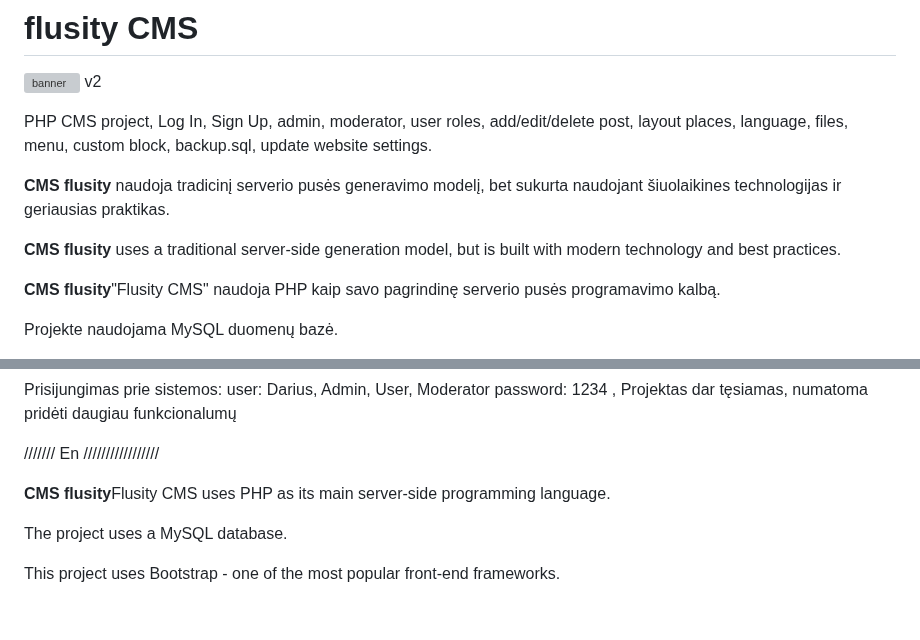
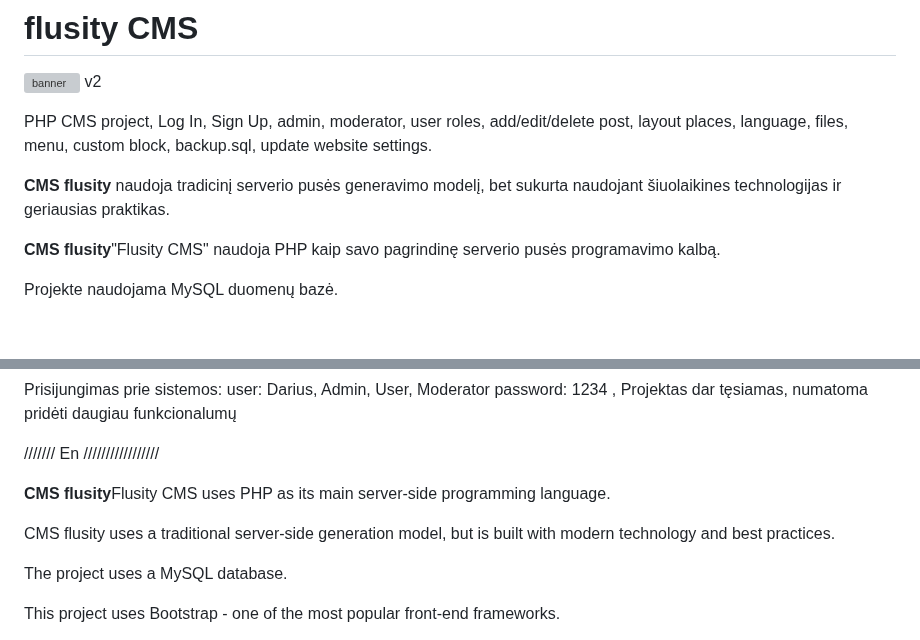
Before and after one commit to flusity/flusity-CMS, a Markdown page: README.md, 2 parts joined by grey strips. GitHub-like rendering; blank space fills up the shorter version; grey boxes are pictures that could not be loaded.

Commit message:
Update README.md
Signed-off-by: Darius Jakaitis <105962203+gripas@users.noreply.github.com>

```diff
--- a/README.md
+++ b/README.md
@@ -3,8 +3,6 @@
 
 <p>PHP CMS project, Log In, Sign Up, admin, moderator, user roles, add/edit/delete post, layout places, language, files, menu, custom block, backup.sql, update website settings.</p>
 <p><b>CMS flusity</b> naudoja tradicinį serverio pusės generavimo modelį, bet sukurta naudojant šiuolaikines technologijas ir geriausias praktikas.</p>
-<p><b>CMS flusity</b> uses a traditional server-side generation model, but is built with modern technology and best practices.</p>
-
 
 <p><b>CMS flusity</b>"Flusity CMS"</b> naudoja PHP kaip savo pagrindinę serverio pusės programavimo kalbą.<p>
 <p>Projekte naudojama MySQL duomenų bazė.</p>
@@ -61,7 +59,10 @@ Atsižvelgiant į šiuos elementus ir funkcijas, svetainė yrap patogus ir funkc
   <p>Prisijungimas prie sistemos: user: Darius, Admin, User, Moderator password: 1234 , Projektas dar tęsiamas, numatoma pridėti daugiau funkcionalumų</p>
 
   /////// En /////////////////
+
 <p><b>CMS flusity</b>Flusity CMS</b> uses PHP as its main server-side programming language.<p>
+ <p>CMS flusity uses a traditional server-side generation model, but is built with modern technology and best practices.</p>
+
 <p>The project uses a MySQL database.</p>
 <p>This project uses Bootstrap - one of the most popular front-end frameworks.</p>
 <p>Also uses jQuery, which is an easy-to-use and flexible JavaScript library for efficient DOM manipulation and AJAX requests.</p>
```
